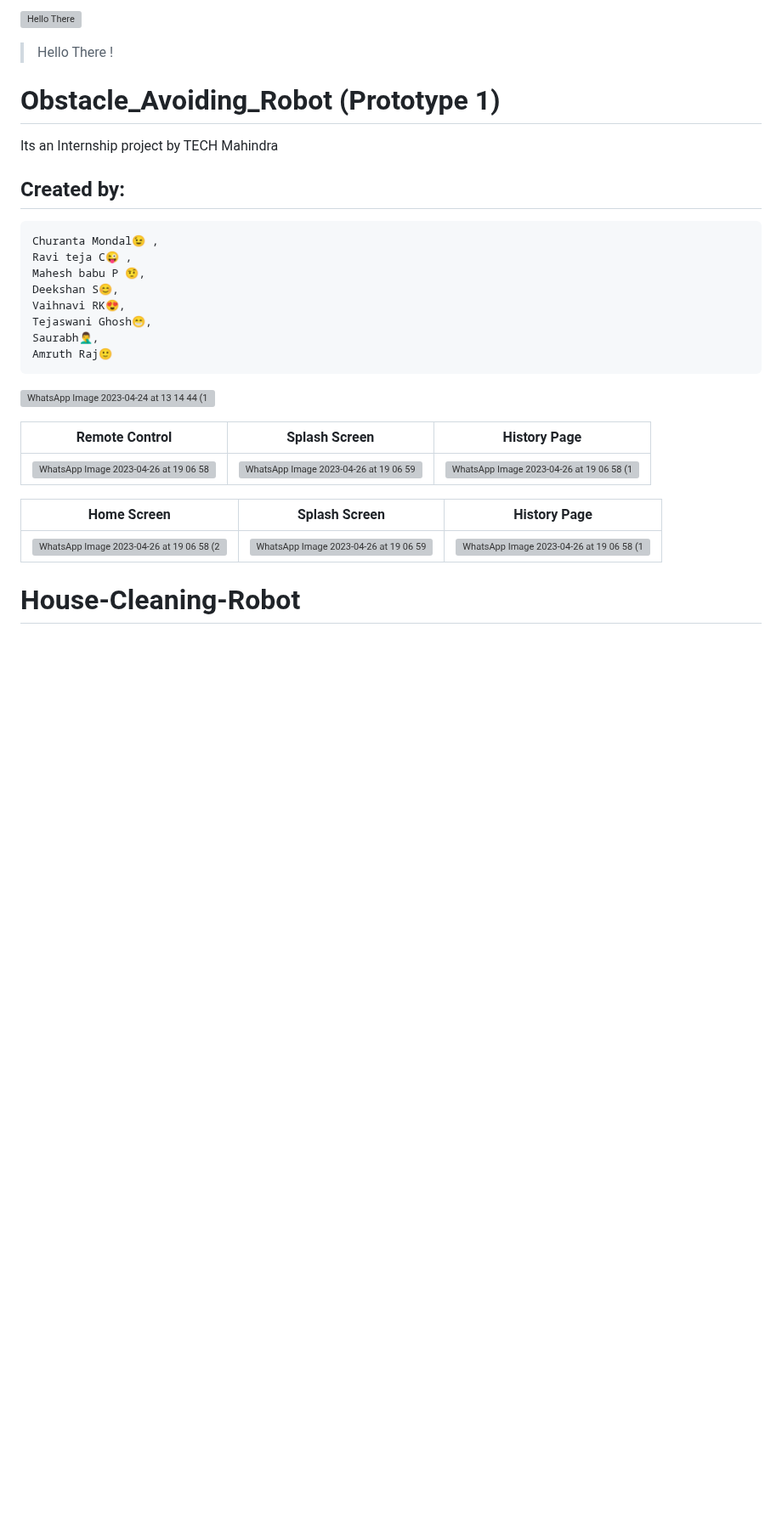
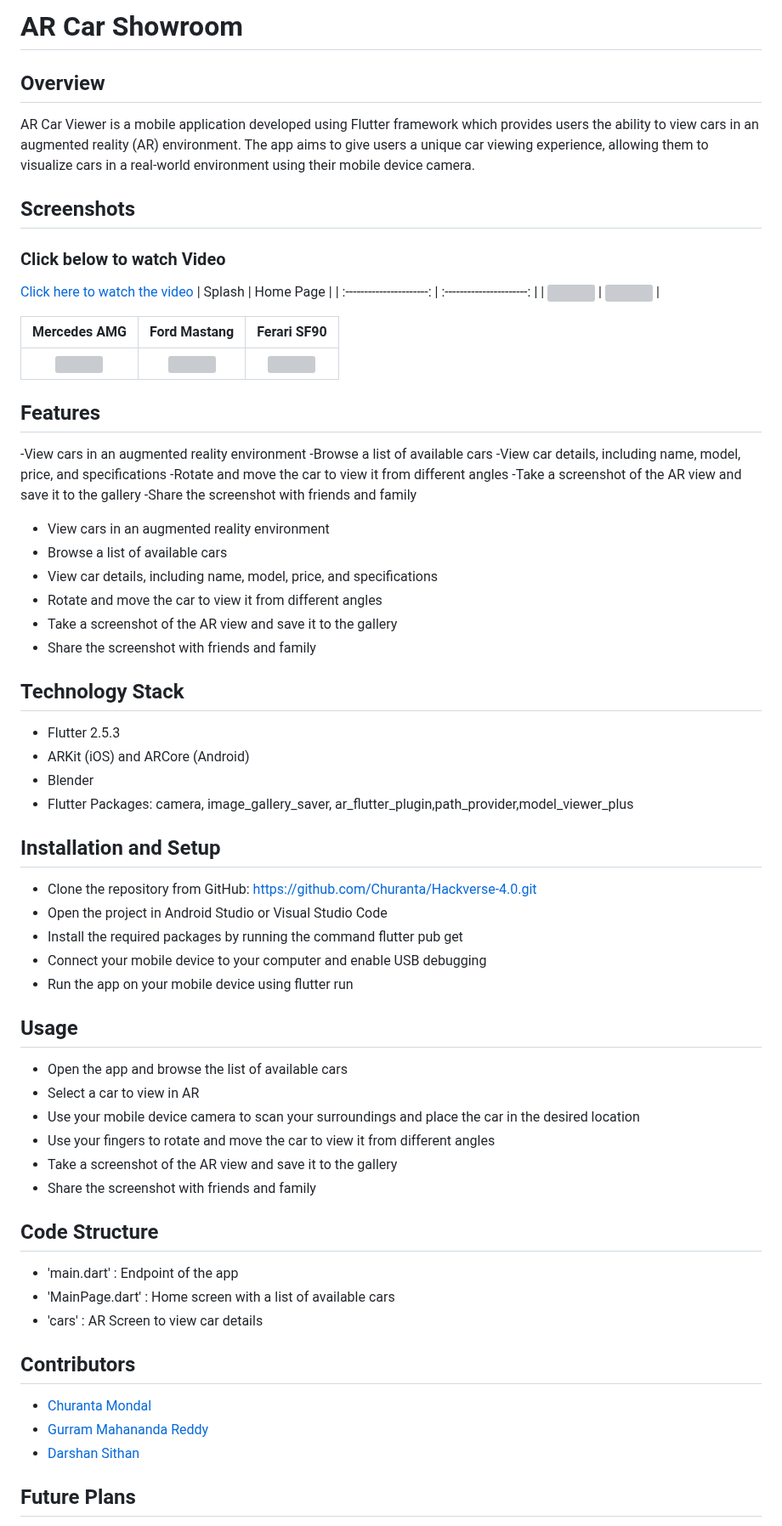
Before and after one commit to Churanta/Hackverse-4.0, a Markdown page: README.md, the part around one of its changes. Shown at 85% size. Drawn GitHub-style; blank space fills up the shorter version; grey boxes are pictures that could not be loaded.

```diff
--- a/README.md
+++ b/README.md
@@ -1,40 +1,68 @@
-![Hello There](https://myoctocat.com/assets/images/base-octocat.svg)
+# AR Car Showroom
+## Overview
+AR Car Viewer is a mobile application developed using Flutter framework which provides users the ability to view cars in an augmented reality (AR) environment. The app aims to give users a unique car viewing experience, allowing them to visualize cars in a real-world environment using their mobile device camera.
+## Screenshots
+### Click below to watch Video
+[Click here to watch the video](https://youtube.com/shorts/8CiHawyc4zg?feature=share)
+|          Splash          |        Home Page         |
+| :----------------------: | :----------------------: |
+| ![](ScreenShots/sc3.jpg) | ![](ScreenShots/sc4.jpg) |
 
-> Hello There !
-
-# Obstacle_Avoiding_Robot (Prototype 1)
-
-Its an Internship project by TECH Mahindra
-
-## Created by:
-
-    Churanta Mondal😉 ,
-    Ravi teja C😜 ,
-    Mahesh babu P 🤨,
-    Deekshan S😊,
-    Vaihnavi RK😍,
-    Tejaswani Ghosh😁,
-    Saurabh🤦‍♂️,
-    Amruth Raj🙂
-
-![WhatsApp Image 2023-04-24 at 13 14 44 (1)](https://user-images.githubusercontent.com/83538805/234595738-3054ba93-d467-4335-9a7a-3104a82b9fca.jpeg)
-
-<!-- ![obstacle avoiding robot using arduino uno and L293d with hc-sr04 sensor](https://user-images.githubusercontent.com/57707946/73702855-ddd49700-470f-11ea-833a-8912602be1a4.jpg)
-
-![WhatsApp Image 2023-04-26 at 19 06 58 (1)](https://user-images.githubusercontent.com/83538805/234594121-6362e8ec-cabe-46e9-8883-cd419882df0e.jpeg)
-![WhatsApp Image 2023-04-26 at 19 06 58 (2)](https://user-images.githubusercontent.com/83538805/234594126-9dd93246-43af-4e91-8bbe-d6acd4b1611a.jpeg)
-![WhatsApp Image 2023-04-26 at 19 06 58](https://user-images.githubusercontent.com/83538805/234594129-097e6001-7ae8-468b-871b-251e0d9e219f.jpeg)
-![WhatsApp Image 2023-04-26 at 19 06 59](https://user-images.githubusercontent.com/83538805/234594131-c3739d4b-fba6-4df9-bf0c-9ab2dff9913f.jpeg) -->
+|       Mercedes AMG       |       Ford Mastang       |       Ferari SF90        |
+| :----------------------: | :----------------------: | :----------------------: |
+| ![](ScreenShots/sc5.jpg) | ![](ScreenShots/sc6.jpg) | ![](ScreenShots/sc7.jpg) |
 
 
+## Features
+-View cars in an augmented reality environment
+-Browse a list of available cars
+-View car details, including name, model, price, and specifications
+-Rotate and move the car to view it from different angles
+-Take a screenshot of the AR view and save it to the gallery
+-Share the screenshot with friends and family
 
-|                                                                  Remote Control                                                                  |                                                                  Splash Screen                                                                   |                                                                     History Page                                                                     |
-| :----------------------------------------------------------------------------------------------------------------------------------------------: | :----------------------------------------------------------------------------------------------------------------------------------------------: | :--------------------------------------------------------------------------------------------------------------------------------------------------: |
-| ![WhatsApp Image 2023-04-26 at 19 06 58](https://user-images.githubusercontent.com/83538805/234594129-097e6001-7ae8-468b-871b-251e0d9e219f.jpeg) | ![WhatsApp Image 2023-04-26 at 19 06 59](https://user-images.githubusercontent.com/83538805/234594131-c3739d4b-fba6-4df9-bf0c-9ab2dff9913f.jpeg) | ![WhatsApp Image 2023-04-26 at 19 06 58 (1)](https://user-images.githubusercontent.com/83538805/234594121-6362e8ec-cabe-46e9-8883-cd419882df0e.jpeg) |
+- View cars in an augmented reality environment
+- Browse a list of available cars
+- View car details, including name, model, price, and specifications
+- Rotate and move the car to view it from different angles
+- Take a screenshot of the AR view and save it to the gallery
+- Share the screenshot with friends and family
 
-|                                                                     Home Screen                                                                      |                                                                  Splash Screen                                                                   |                                                                     History Page                                                                     |
-| :--------------------------------------------------------------------------------------------------------------------------------------------------: | :----------------------------------------------------------------------------------------------------------------------------------------------: | :--------------------------------------------------------------------------------------------------------------------------------------------------: |
-| ![WhatsApp Image 2023-04-26 at 19 06 58 (2)](https://user-images.githubusercontent.com/83538805/234594126-9dd93246-43af-4e91-8bbe-d6acd4b1611a.jpeg) | ![WhatsApp Image 2023-04-26 at 19 06 59](https://user-images.githubusercontent.com/83538805/234594131-c3739d4b-fba6-4df9-bf0c-9ab2dff9913f.jpeg) | ![WhatsApp Image 2023-04-26 at 19 06 58 (1)](https://user-images.githubusercontent.com/83538805/234594121-6362e8ec-cabe-46e9-8883-cd419882df0e.jpeg) |
+## Technology Stack
 
+- Flutter 2.5.3
+- ARKit (iOS) and ARCore (Android)
+- Blender
+- Flutter Packages: camera, image_gallery_saver, ar_flutter_plugin,path_provider,model_viewer_plus
 
-# House-Cleaning-Robot
+## Installation and Setup
+
+- Clone the repository from GitHub: https://github.com/Churanta/Hackverse-4.0.git
+- Open the project in Android Studio or Visual Studio Code
+- Install the required packages by running the command flutter pub get
+- Connect your mobile device to your computer and enable USB debugging
+- Run the app on your mobile device using flutter run
+
+## Usage
+
+- Open the app and browse the list of available cars
+- Select a car to view in AR
+- Use your mobile device camera to scan your surroundings and place the car in the desired location
+- Use your fingers to rotate and move the car to view it from different angles
+- Take a screenshot of the AR view and save it to the gallery
+- Share the screenshot with friends and family
+
+## Code Structure
+
+- 'main.dart' : Endpoint of the app
+- 'MainPage.dart' : Home screen with a list of available cars
+- 'cars' : AR Screen to view car details
+
+## Contributors
+
+- [Churanta Mondal](https://github.com/Churanta)
+- [Gurram Mahananda Reddy](https://github.com/nandu5g2)
+- [Darshan Sithan](https://www.linkedin.com/in/darshan-sithan/?lipi=urn%3Ali%3Apage%3Ad_flagship3_people_connections%3B3XpbuuW0TUegNf5MAEYIkQ%3D%3D)
+
+## Future Plans
+
```
Also changed, not shown: other parts of README.md (+15 -0 lines).
